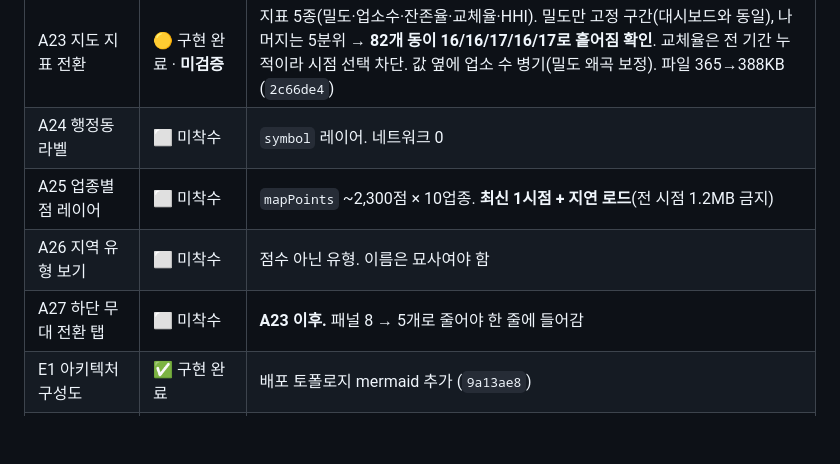
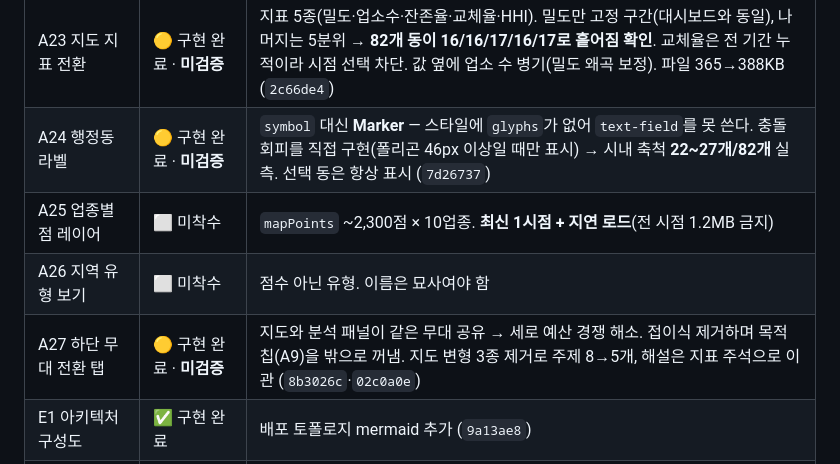
Before and after one commit to Frost0313z/my-data-assistant, a Markdown page: docs/roadmap.md, the part around the change. Rendered like a GitHub page; blank space fills up the shorter version.

Commit message:
docs: A24·A27 진행 현황을 갱신한다
Co-Authored-By: Claude Opus 5 <noreply@anthropic.com>
Claude-Session: https://claude.ai/code/session_01GtTHvihMB9AWqrveFPAZ6U

```diff
--- a/docs/roadmap.md
+++ b/docs/roadmap.md
@@ -98,10 +98,10 @@
 | A20 서비스 아이덴티티 | ✅ 완료 | 사용자 확정명 **대전 상권분석 매니저**를 제목·README·공유 메타에 반영. [`decisions.md`](decisions.md) ⑥ |
 | A22 지도 중심 진입 | ✅ **브라우저 검증** (2026-09-09, 사용자) | 코덱스(사용자 직접 지시). MapLibre GL 5.6 + 82개 행정동 2D/3D(`fill-extrusion`), MapLibre 부재 시 인라인 SVG 폴백(3D 비활성). 자치구/행정동/시점 선택 · 지도 클릭 → `screenContext`. 레이아웃 3분할 → 2분할, 사이드바·주제 영역 접힘. 채팅 접기는 조율자 추가. 경계 데이터는 `vuski/admdongkor`(MIT) + 구 경계 OSM(ODbL), `AttributionControl`로 표기. **결정 ⑦로 뒤늦게 기록** |
 | A23 지도 지표 전환 | 🟡 구현 완료 · **미검증** | 지표 5종(밀도·업소수·잔존율·교체율·HHI). 밀도만 고정 구간(대시보드와 동일), 나머지는 5분위 → **82개 동이 16/16/17/16/17로 흩어짐 확인**. 교체율은 전 기간 누적이라 시점 선택 차단. 값 옆에 업소 수 병기(밀도 왜곡 보정). 파일 365→388KB (`2c66de4`) |
-| A24 행정동 라벨 | ⬜ 미착수 | `symbol` 레이어. 네트워크 0 |
+| A24 행정동 라벨 | 🟡 구현 완료 · **미검증** | `symbol` 대신 **Marker** — 스타일에 `glyphs`가 없어 `text-field`를 못 쓴다. 충돌 회피를 직접 구현(폴리곤 46px 이상일 때만 표시) → 시내 축척 **22~27개/82개** 실측. 선택 동은 항상 표시 (`7d26737`) |
 | A25 업종별 점 레이어 | ⬜ 미착수 | `mapPoints` ~2,300점 × 10업종. **최신 1시점 + 지연 로드**(전 시점 1.2MB 금지) |
 | A26 지역 유형 보기 | ⬜ 미착수 | 점수 아닌 유형. 이름은 묘사여야 함 |
-| A27 하단 무대 전환 탭 | ⬜ 미착수 | **A23 이후.** 패널 8 → 5개로 줄어야 한 줄에 들어감 |
+| A27 하단 무대 전환 탭 | 🟡 구현 완료 · **미검증** | 지도와 분석 패널이 같은 무대 공유 → 세로 예산 경쟁 해소. 접이식 제거하며 목적 칩(A9)을 밖으로 꺼냄. 지도 변형 3종 제거로 주제 8→5개, 해설은 지표 주석으로 이관 (`8b3026c`·`02c0a0e`) |
 | E1 아키텍처 구성도 | ✅ 구현 완료 | 배포 토폴로지 mermaid 추가 (`9a13ae8`) |
 | E5 README 포트폴리오용 재구성 | ✅ 구현 완료 | 미션 항목은 부록 A~G로 보존 (`9a13ae8`) |
 
```
